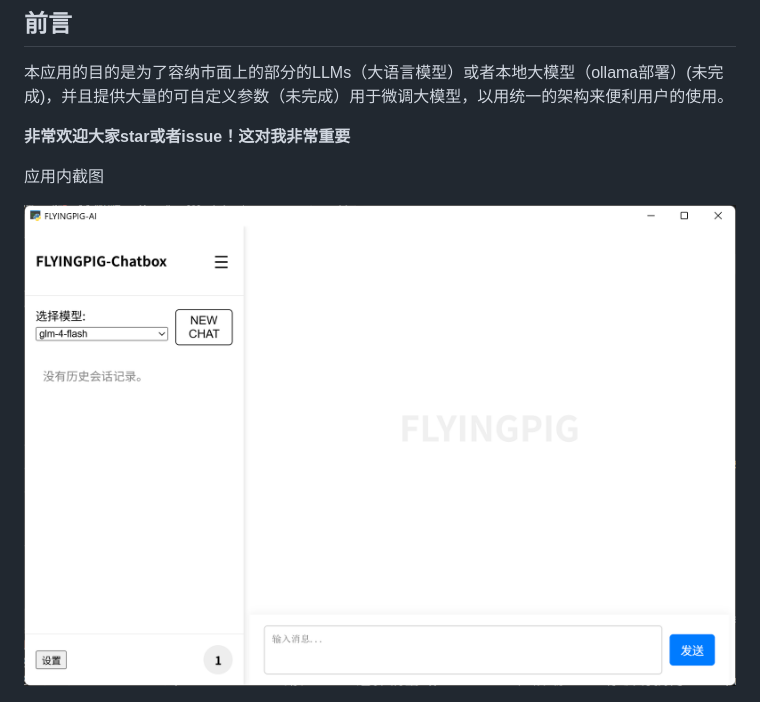
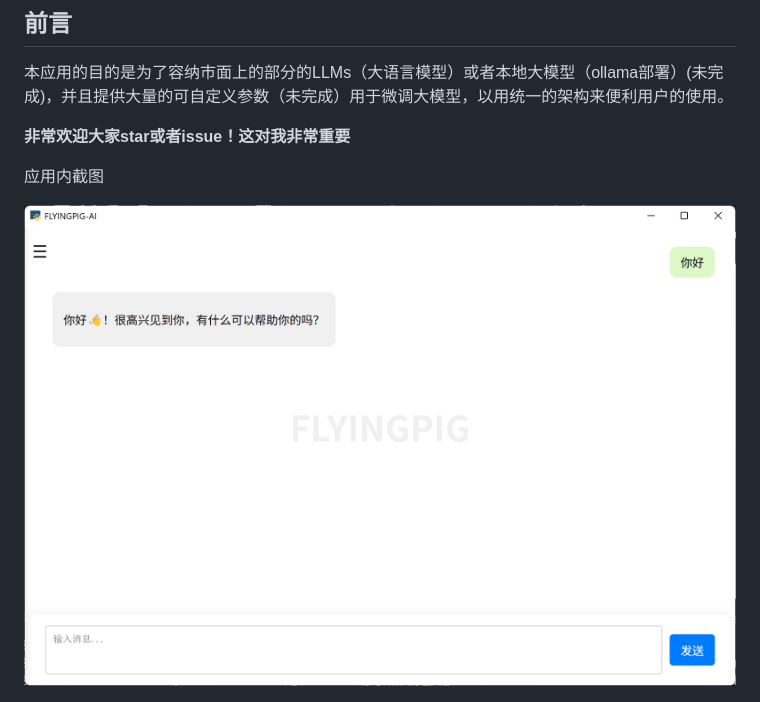
Before and after one commit to Heyflyingpig/AIchat, a Markdown page: README.md, the part around the change printed below. Drawn GitHub-style.

```diff
--- a/README.md
+++ b/README.md
@@ -8,6 +8,6 @@
 
 应用内截图
 
-![1746267389015](images/README/1746267389015.png)
+![1746275484317](images/README/1746275484317.png)
 
 ![1746274501002](images/README/1746274501002.png)
```
Also changed, not shown: other parts of README.md (+3 -0 lines).
